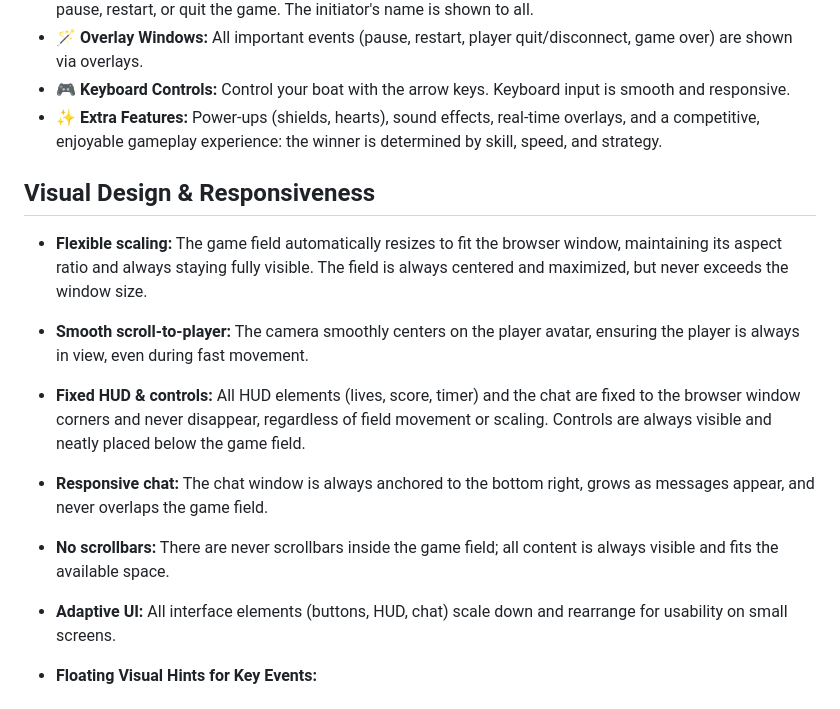
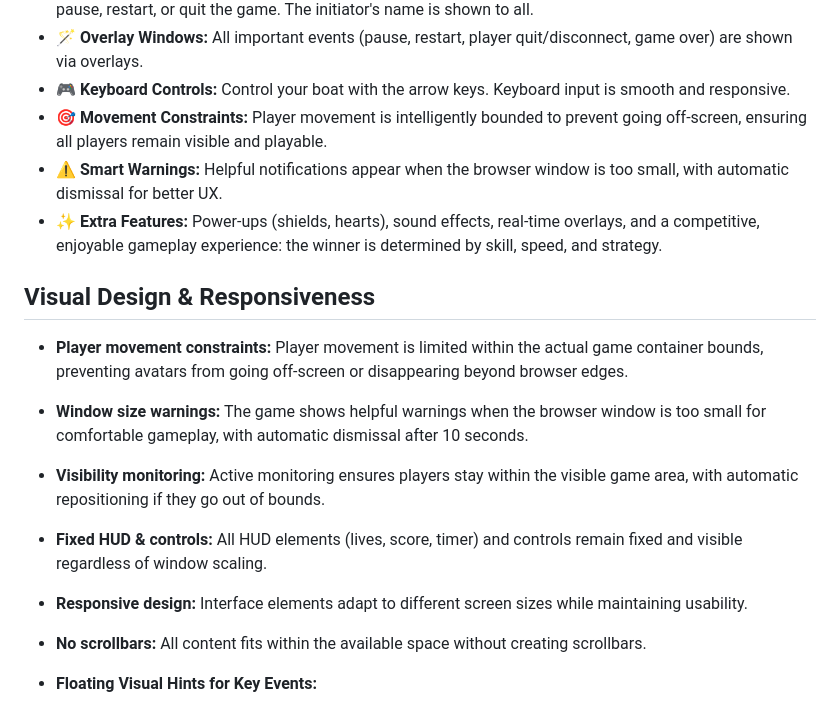
Before and after one commit to TatianaVeda/web_game_DOM, a Markdown page: README.md, the part around the change. Drawn GitHub-style.

Commit message:
Update README with new responsive design features

```diff
--- a/README.md
+++ b/README.md
@@ -109,16 +109,18 @@ Move the boat with ⬆️ `up`, ⬅️ `left`, ⬇️ `down` and ➡️ `right`
 - ⏸️ **Pause Menu:** The game features an in-game pause menu (press "Pause" or "Esc"), allowing you to pause, restart, or quit the game. The initiator's name is shown to all.
 - 🪄 **Overlay Windows:** All important events (pause, restart, player quit/disconnect, game over) are shown via overlays.
 - 🎮 **Keyboard Controls:** Control your boat with the arrow keys. Keyboard input is smooth and responsive.
+- 🎯 **Movement Constraints:** Player movement is intelligently bounded to prevent going off-screen, ensuring all players remain visible and playable.
+- ⚠️ **Smart Warnings:** Helpful notifications appear when the browser window is too small, with automatic dismissal for better UX.
 - ✨ **Extra Features:** Power-ups (shields, hearts), sound effects, real-time overlays, and a competitive, enjoyable gameplay experience: the winner is determined by skill, speed, and strategy.
 
 ## Visual Design & Responsiveness
 
-- **Flexible scaling:** The game field automatically resizes to fit the browser window, maintaining its aspect ratio and always staying fully visible. The field is always centered and maximized, but never exceeds the window size.
-- **Smooth scroll-to-player:** The camera smoothly centers on the player avatar, ensuring the player is always in view, even during fast movement.
-- **Fixed HUD & controls:** All HUD elements (lives, score, timer) and the chat are fixed to the browser window corners and never disappear, regardless of field movement or scaling. Controls are always visible and neatly placed below the game field.
-- **Responsive chat:** The chat window is always anchored to the bottom right, grows as messages appear, and never overlaps the game field.
-- **No scrollbars:** There are never scrollbars inside the game field; all content is always visible and fits the available space.
-- **Adaptive UI:** All interface elements (buttons, HUD, chat) scale down and rearrange for usability on small screens.
+- **Player movement constraints:** Player movement is limited within the actual game container bounds, preventing avatars from going off-screen or disappearing beyond browser edges.
+- **Window size warnings:** The game shows helpful warnings when the browser window is too small for comfortable gameplay, with automatic dismissal after 10 seconds.
+- **Visibility monitoring:** Active monitoring ensures players stay within the visible game area, with automatic repositioning if they go out of bounds.
+- **Fixed HUD & controls:** All HUD elements (lives, score, timer) and controls remain fixed and visible regardless of window scaling.
+- **Responsive design:** Interface elements adapt to different screen sizes while maintaining usability.
+- **No scrollbars:** All content fits within the available space without creating scrollbars.
 
 - **Floating Visual Hints for Key Events:**
   - When a player collects a coin, a floating '+1' appears above their avatar, providing instant feedback.
```
